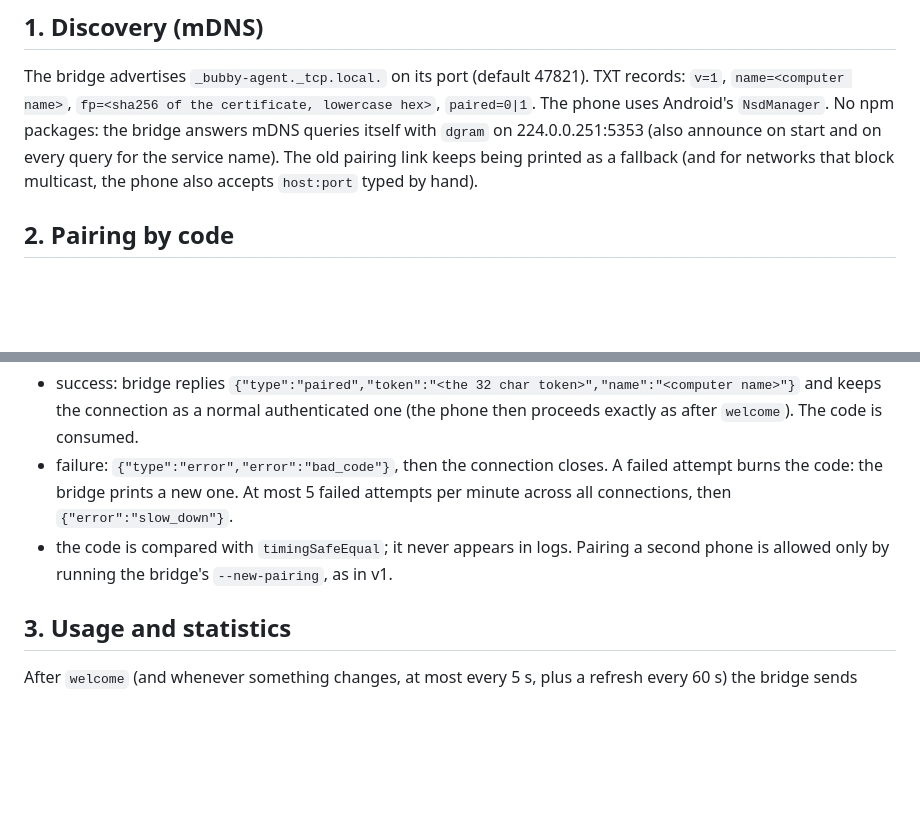
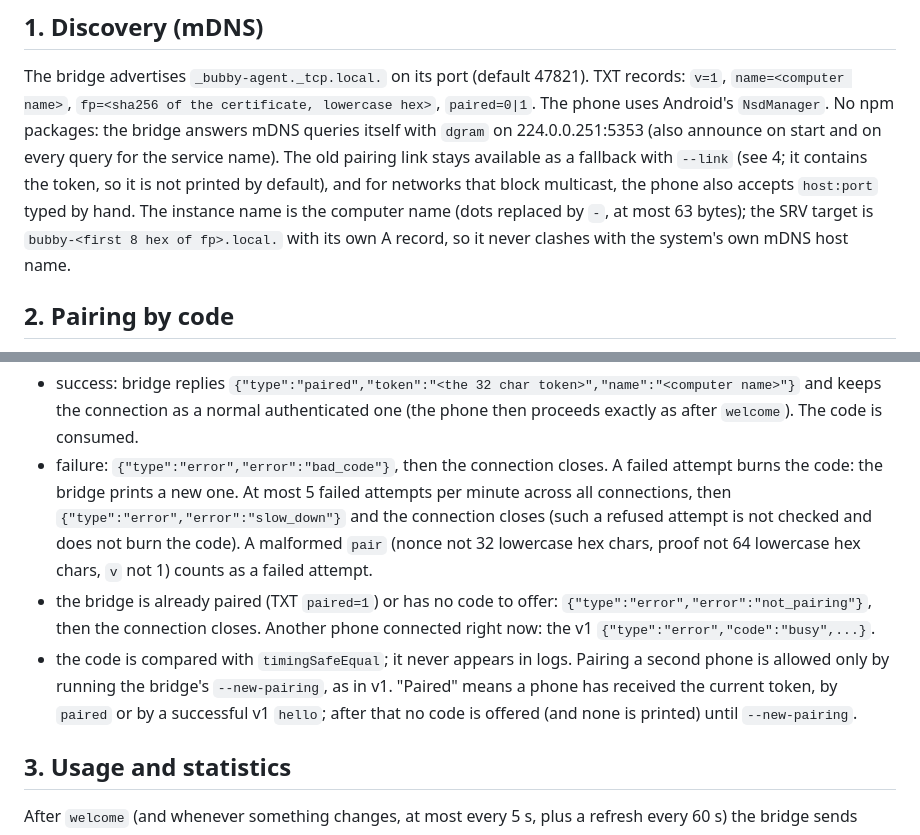
Before and after one commit to udemyuic-stack/Bubby, a Markdown page: docs/AGENTS-V2.md, 2 parts joined by grey strips. GitHub-like rendering; blank space fills up the shorter version.

Commit message:
AGENTS-V2: clarify pairing errors, link fallback and mDNS names
slow_down has type:error and does not burn the code; malformed pair is a
failed attempt; new not_pairing error when already paired; busy uses the
v1 shape; the old link is printed only with --link; instance name and
SRV target host are spelled out.

Co-Authored-By: Claude Opus <noreply@anthropic.com>
Claude-Session: https://claude.ai/code/session_01FQo3oWe9kbQaaGM4Bk9Zqv

```diff
--- a/docs/AGENTS-V2.md
+++ b/docs/AGENTS-V2.md
@@ -11,8 +11,10 @@ Now: run one command on the computer, open Agents on the phone, tap the computer
 The bridge advertises `_bubby-agent._tcp.local.` on its port (default 47821). TXT records: `v=1`, `name=<computer name>`,
 `fp=<sha256 of the certificate, lowercase hex>`, `paired=0|1`. The phone uses Android's `NsdManager`. No npm packages: the
 bridge answers mDNS queries itself with `dgram` on 224.0.0.251:5353 (also announce on start and on every query for the
-service name). The old pairing link keeps being printed as a fallback (and for networks that block multicast, the phone
-also accepts `host:port` typed by hand).
+service name). The old pairing link stays available as a fallback with `--link` (see 4; it contains the token, so it is
+not printed by default), and for networks that block multicast, the phone also accepts `host:port` typed by hand.
+The instance name is the computer name (dots replaced by `-`, at most 63 bytes); the SRV target is `bubby-<first 8 hex of
+fp>.local.` with its own A record, so it never clashes with the system's own mDNS host name.
 
 ## 2. Pairing by code
 The bridge shows a 6-digit code in the terminal (random, valid 5 minutes, one use). New message from the phone, sent first
@@ -28,9 +30,15 @@ middle presenting another certificate makes the proof fail.
 - success: bridge replies `{"type":"paired","token":"<the 32 char token>","name":"<computer name>"}` and keeps the
   connection as a normal authenticated one (the phone then proceeds exactly as after `welcome`). The code is consumed.
 - failure: `{"type":"error","error":"bad_code"}`, then the connection closes. A failed attempt burns the code: the bridge
-  prints a new one. At most 5 failed attempts per minute across all connections, then `{"error":"slow_down"}`.
+  prints a new one. At most 5 failed attempts per minute across all connections, then `{"type":"error","error":"slow_down"}`
+  and the connection closes (such a refused attempt is not checked and does not burn the code). A malformed `pair`
+  (nonce not 32 lowercase hex chars, proof not 64 lowercase hex chars, `v` not 1) counts as a failed attempt.
+- the bridge is already paired (TXT `paired=1`) or has no code to offer: `{"type":"error","error":"not_pairing"}`, then
+  the connection closes. Another phone connected right now: the v1 `{"type":"error","code":"busy",...}`.
 - the code is compared with `timingSafeEqual`; it never appears in logs.
-Pairing a second phone is allowed only by running the bridge's `--new-pairing`, as in v1.
+Pairing a second phone is allowed only by running the bridge's `--new-pairing`, as in v1. "Paired" means a phone has
+received the current token, by `paired` or by a successful v1 `hello`; after that no code is offered (and none is printed)
+until `--new-pairing`.
 
 ## 3. Usage and statistics
 After `welcome` (and whenever something changes, at most every 5 s, plus a refresh every 60 s) the bridge sends
```
